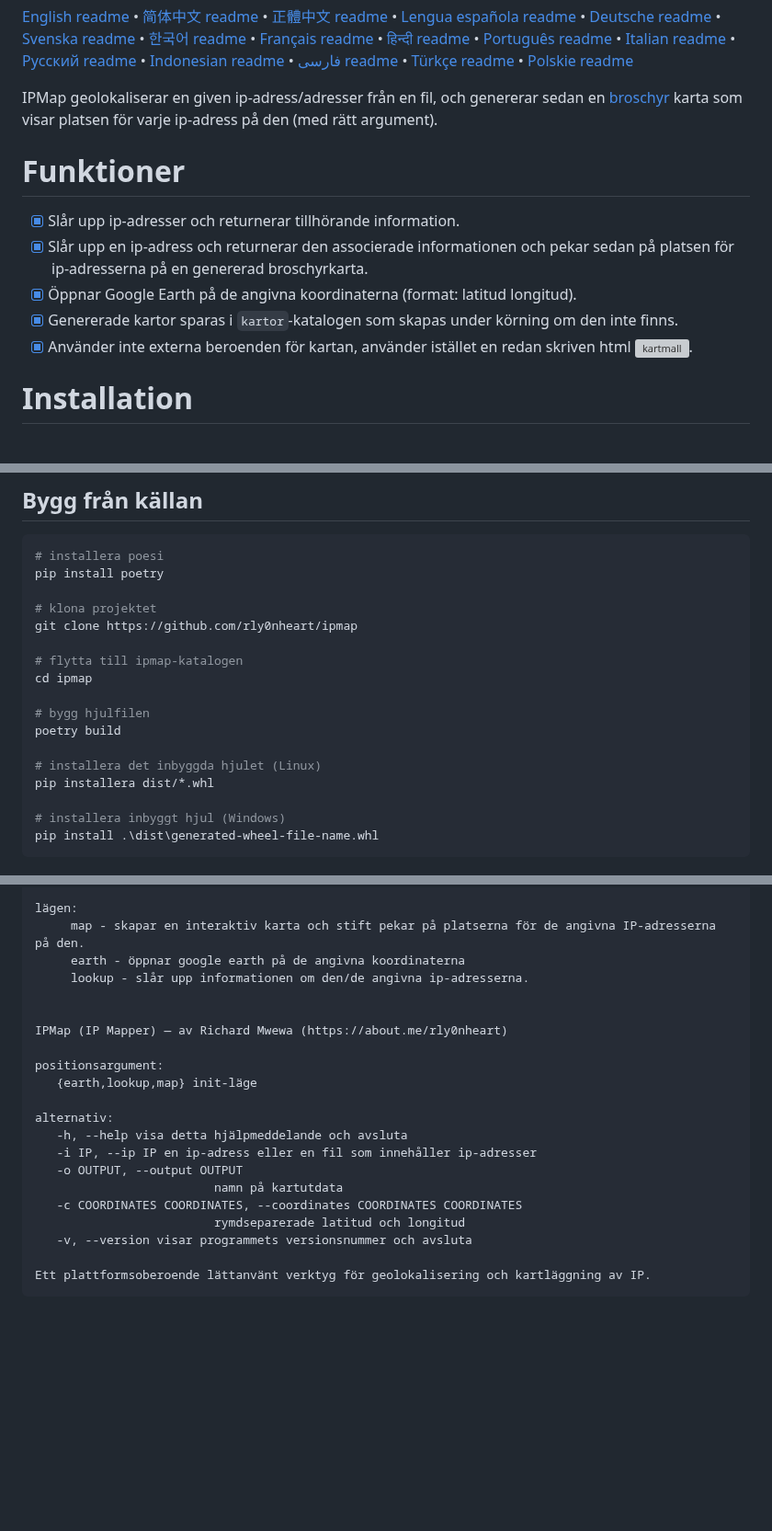
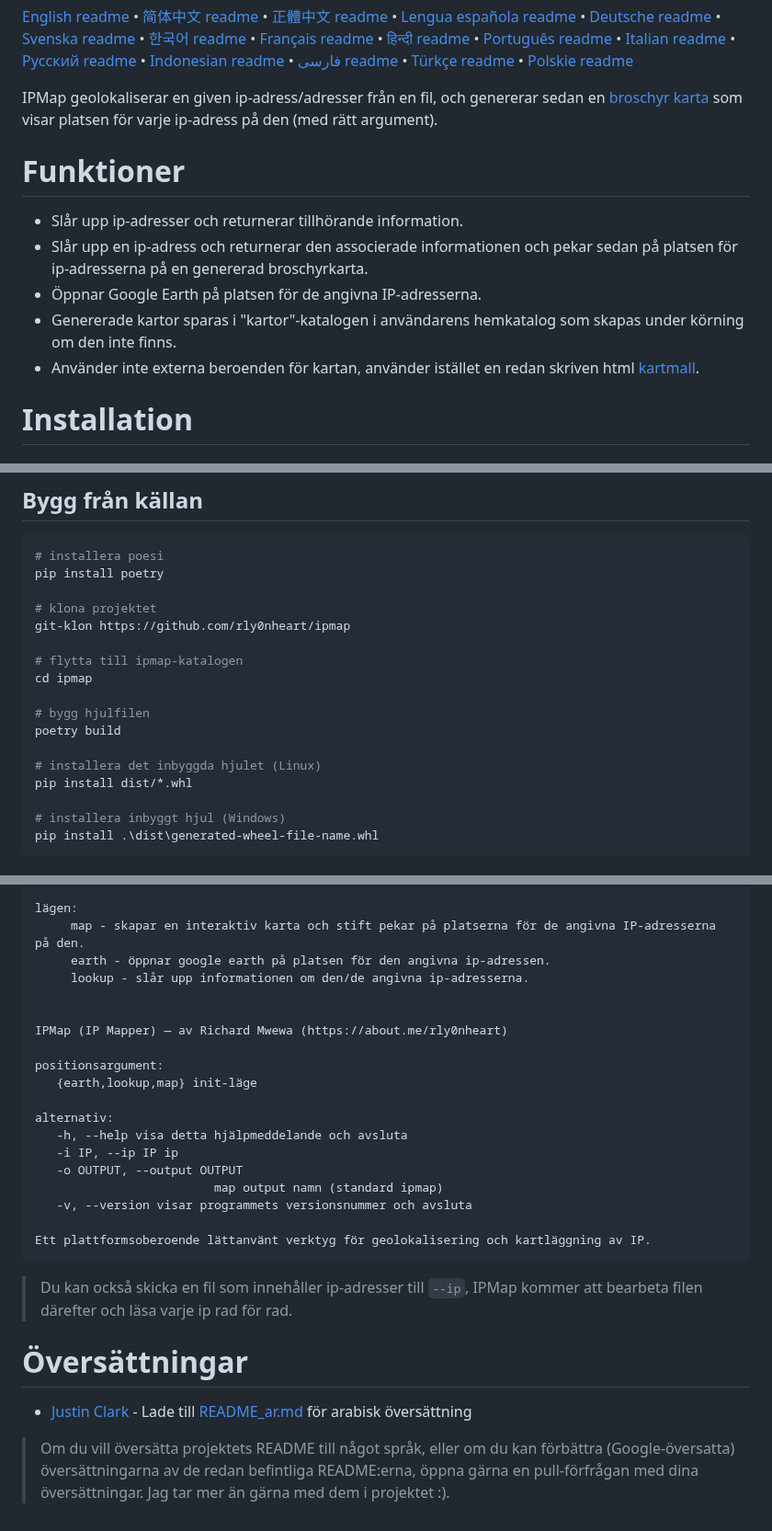
Before and after one commit to rly0nheart/ipmap, a Markdown page: README_sv.md, 3 parts joined by grey strips. Shown at 92% size. Drawn GitHub-style; blank space fills up the shorter version; grey boxes are pictures that could not be loaded.

````diff
--- a/README_sv.md
+++ b/README_sv.md
@@ -21,14 +21,14 @@
 [Türkçe readme](https://github.com/rly0nheart/ipmap/blob/master/README_tr.md) •
 [Polskie readme](https://github.com/rly0nheart/ipmap/blob/master/README_pl.md)
 
-IPMap geolokaliserar en given ip-adress/adresser från en fil, och genererar sedan en [broschyr](https://github.com/leaflet/leaflet) karta som visar platsen för varje ip-adress på den (med rätt argument).
+IPMap geolokaliserar en given ip-adress/adresser från en fil, och genererar sedan en [broschyr karta](https://github.com/leaflet/leaflet) som visar platsen för varje ip-adress på den (med rätt argument).
 
 # Funktioner
-- [x] Slår upp ip-adresser och returnerar tillhörande information.
-- [x] Slår upp en ip-adress och returnerar den associerade informationen och pekar sedan på platsen för ip-adresserna på en genererad broschyrkarta.
-- [x] Öppnar Google Earth på de angivna koordinaterna (format: latitud longitud).
-- [x] Genererade kartor sparas i `kartor`-katalogen som skapas under körning om den inte finns.
-- [x] Använder inte externa beroenden för kartan, använder istället en redan skriven html ![kartmall](ipmap/data/templates/map.html).
+* Slår upp ip-adresser och returnerar tillhörande information.
+* Slår upp en ip-adress och returnerar den associerade informationen och pekar sedan på platsen för ip-adresserna på en genererad broschyrkarta.
+* Öppnar Google Earth på platsen för de angivna IP-adresserna.
+* Genererade kartor sparas i "kartor"-katalogen i användarens hemkatalog som skapas under körning om den inte finns.
+* Använder inte externa beroenden för kartan, använder istället en redan skriven html [kartmall](ipmap/data/templates/map.html).
 
 # Installation
 ## PyPI
@@ -47,7 +47,7 @@ pip install git+https://github.com/rly0nheart/ipmap.git
 pip install poetry
 
 # klona projektet
-git clone https://github.com/rly0nheart/ipmap
+git-klon https://github.com/rly0nheart/ipmap
 
 # flytta till ipmap-katalogen
 cd ipmap
@@ -56,7 +56,7 @@ cd ipmap
 poetry build
 
 # installera det inbyggda hjulet (Linux)
-pip installera dist/*.whl
+pip install dist/*.whl
 
 # installera inbyggt hjul (Windows)
 pip install .\dist\generated-wheel-file-name.whl
@@ -84,7 +84,7 @@ användande:
 
 lägen:
      map - skapar en interaktiv karta och stift pekar på platserna för de angivna IP-adresserna på den.
-     earth - öppnar google earth på de angivna koordinaterna
+     earth - öppnar google earth på platsen för den angivna ip-adressen.
      lookup - slår upp informationen om den/de angivna ip-adresserna.
 
 
@@ -95,12 +95,14 @@ positionsargument:
 
 alternativ:
    -h, --help visa detta hjälpmeddelande och avsluta
-   -i IP, --ip IP en ip-adress eller en fil som innehåller ip-adresser
+   -i IP, --ip IP ip
    -o OUTPUT, --output OUTPUT
-                         namn på kartutdata
-   -c COORDINATES COORDINATES, --coordinates COORDINATES COORDINATES
-                         rymdseparerade latitud och longitud
+                         map output namn (standard ipmap)
    -v, --version visar programmets versionsnummer och avsluta
 
 Ett plattformsoberoende lättanvänt verktyg för geolokalisering och kartläggning av IP.
 ```
+> Du kan också skicka en fil som innehåller ip-adresser till `--ip`, IPMap kommer att bearbeta filen därefter och läsa varje ip rad för rad.
+# Översättningar
+* [Justin Clark](https://github.com/jclark1913) - Lade till [README_ar.md](https://github.com/rly0nheart/ipmap/blob/master/README_ar,md) för arabisk översättning
+> Om du vill översätta projektets README till något språk, eller om du kan förbättra (Google-översatta) översättningarna av de redan befintliga README:erna, öppna gärna en pull-förfrågan med dina översättningar. Jag tar mer än gärna med dem i projektet :).
````
Also changed, not shown: other parts of README_sv.md (+3 -3 lines).
